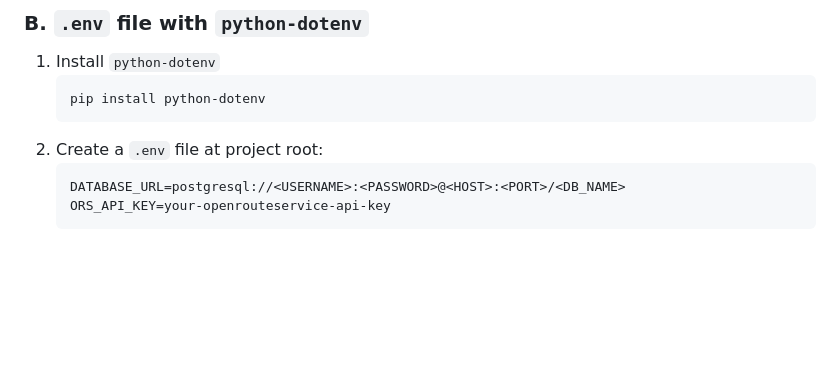
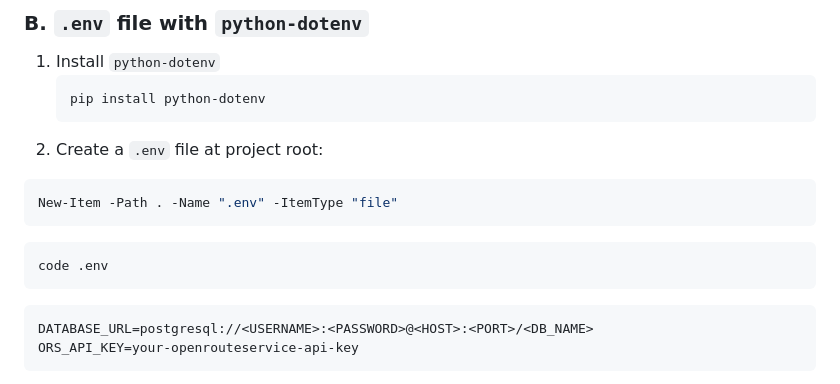
Before and after one commit to GarminFenix/PANTflaskapi, a Markdown page: README.md, the part around the change. Rendered like a GitHub page; blank space fills up the shorter version.

Commit message:
read fix 3

````diff
--- a/README.md
+++ b/README.md
@@ -79,6 +79,13 @@ flask run
    pip install python-dotenv
    ```
 2. Create a `.env` file at project root:
+  ```bash
+  New-Item -Path . -Name ".env" -ItemType "file"
+  ```
+  ```bash
+  code .env
+  ```
+
    ```ini
    DATABASE_URL=postgresql://<USERNAME>:<PASSWORD>@<HOST>:<PORT>/<DB_NAME>
    ORS_API_KEY=your-openrouteservice-api-key
````
